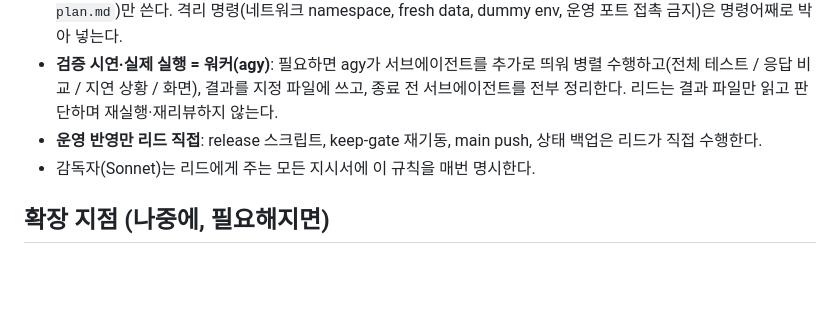
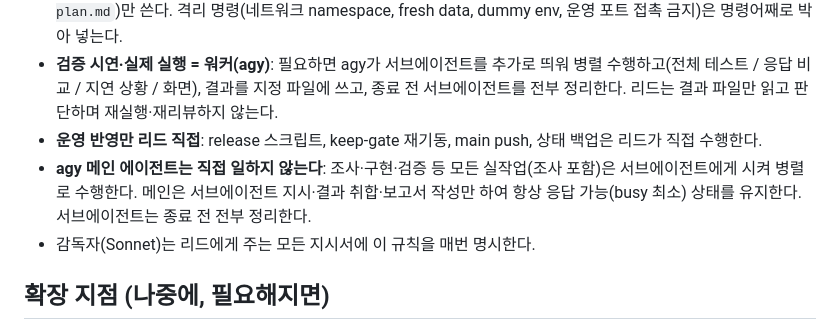
Before and after one commit to loverspath/agent-command-chain-template, a Markdown page: ROLES.md, the part around the change. Drawn GitHub-style; blank space fills up the shorter version.

Commit message:
docs(roles): agy main agent delegates all work to subagents
Co-Authored-By: Claude Sonnet 5.5 <noreply@anthropic.com>
Claude-Session: https://claude.ai/code/session_01XAZNpfZ62sigHZW6thSWgH

```diff
--- a/ROLES.md
+++ b/ROLES.md
@@ -201,6 +201,7 @@ tmux send-keys -t agentchain:codex "여기에 지시문" C-m
 - **검증 설계 = 상위 모델(리드: Sol/Opus)**: 무엇을·어떤 명령으로·무엇이 통과인지를 적은 짧은 검증 지시서(`verify-plan.md`)만 쓴다. 격리 명령(네트워크 namespace, fresh data, dummy env, 운영 포트 접촉 금지)은 명령어째로 박아 넣는다.
 - **검증 시연·실제 실행 = 워커(agy)**: 필요하면 agy가 서브에이전트를 추가로 띄워 병렬 수행하고(전체 테스트 / 응답 비교 / 지연 상황 / 화면), 결과를 지정 파일에 쓰고, 종료 전 서브에이전트를 전부 정리한다. 리드는 결과 파일만 읽고 판단하며 재실행·재리뷰하지 않는다.
 - **운영 반영만 리드 직접**: release 스크립트, keep-gate 재기동, main push, 상태 백업은 리드가 직접 수행한다.
+- **agy 메인 에이전트는 직접 일하지 않는다**: 조사·구현·검증 등 모든 실작업(조사 포함)은 서브에이전트에게 시켜 병렬로 수행한다. 메인은 서브에이전트 지시·결과 취합·보고서 작성만 하여 항상 응답 가능(busy 최소) 상태를 유지한다. 서브에이전트는 종료 전 전부 정리한다.
 - 감독자(Sonnet)는 리드에게 주는 모든 지시서에 이 규칙을 매번 명시한다.
 
 ## 확장 지점 (나중에, 필요해지면)
```
